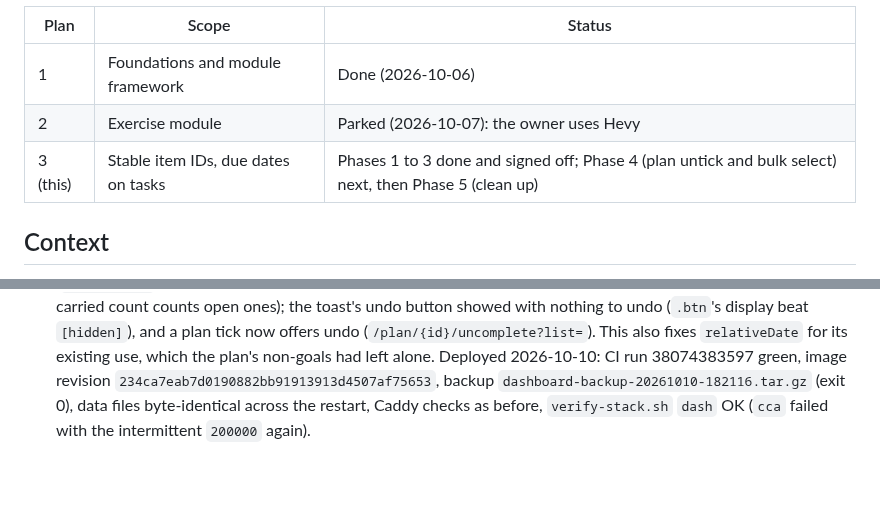
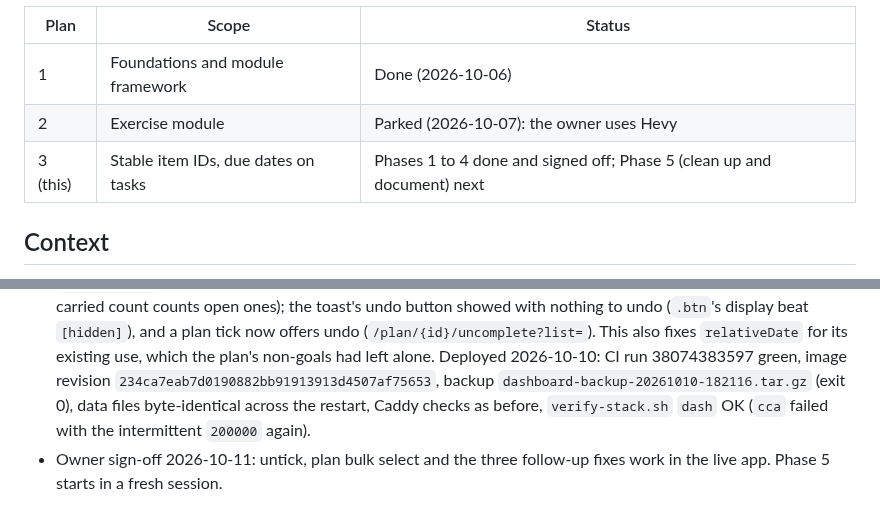
Before and after one commit to fahad-tariq/dashboard, a Markdown page: docs/plans/03-stable-ids-and-due-dates.md, 2 parts joined by grey strips. Rendered like a GitHub page; blank space fills up the shorter version.

Commit message:
Record the Phase 4 sign-off

```diff
--- a/docs/plans/03-stable-ids-and-due-dates.md
+++ b/docs/plans/03-stable-ids-and-due-dates.md
@@ -8,7 +8,7 @@ Give every list item a permanent ID, so renames, moves and duplicate titles stop
 |---|---|---|
 | 1 | Foundations and module framework | Done (2026-10-06) |
 | 2 | Exercise module | Parked (2026-10-07): the owner uses Hevy |
-| 3 (this) | Stable item IDs, due dates on tasks | Phases 1 to 3 done and signed off; Phase 4 (plan untick and bulk select) next, then Phase 5 (clean up) |
+| 3 (this) | Stable item IDs, due dates on tasks | Phases 1 to 4 done and signed off; Phase 5 (clean up and document) next |
 
 ## Context
 
@@ -341,3 +341,4 @@ One `### Phase N notes` section per phase: decisions, measurements, deploys (as
 - First CI run (`e3e65cf`): e2e failed. The plan's select-mode rules were in the `components` layer, but `.plan-item > .plan-tick { display: flex }` is in `pages`, which wins whatever the specificity, so the tick stayed visible over the checkbox and took its clicks (the axe and bulk specs). They now sit beside the plan row rules in `pages`. The reorder spec failed as a knock-on: the failed axe runs left twelve rows on today's plan, more than its 20-move loop can bubble past; the axe spec now drops its two rows afterwards.
 - Deploy 2026-10-10: commit `1e7b54e`, CI run 38070956768 green (e2e, lint, test, screenshots, vuln, build). Image revision label `1e7b54ebd7a30fc619debde61576c4cd4ab43d57`. Backup `dashboard-backup-20261010-173110.tar.gz` (exit 0). No migration. The sha256 of all five data files was identical before the pull and after start-up. Caddy checks: `/login` 200, `/todos` 303, `/events` 401, `/api/v1/todos` 404, cross-site POST `/login` 403. `verify-stack.sh`: `dash` OK on every run; other services (cca, otterholt, brotato) failed intermittently with `200000` (a 200 followed by a timed-out retry), a different set on each run, and its local sudo step cannot run in the sandbox.
 - Owner use after the deploy found three bugs, fixed test-first (`5866f57` failing tests, `234ca7e` fixes): a task carried over from yesterday read "from today" (`relativeDate` subtracted the date's UTC midnight from now's instant; now `insights.DaysAgo`, counting calendar days like `DueLabel`); a carried task vanished from the plan when ticked (`ListOverdue` returns open items only; carried tasks completed today now stay on the plan as done rows, and the carried count counts open ones); the toast's undo button showed with nothing to undo (`.btn`'s display beat `[hidden]`), and a plan tick now offers undo (`/plan/{id}/uncomplete?list=`). This also fixes `relativeDate` for its existing use, which the plan's non-goals had left alone. Deployed 2026-10-10: CI run 38074383597 green, image revision `234ca7eab7d0190882bb91913913d4507af75653`, backup `dashboard-backup-20261010-182116.tar.gz` (exit 0), data files byte-identical across the restart, Caddy checks as before, `verify-stack.sh` `dash` OK (`cca` failed with the intermittent `200000` again).
+- Owner sign-off 2026-10-11: untick, plan bulk select and the three follow-up fixes work in the live app. Phase 5 starts in a fresh session.
```
Also changed, not shown: other parts of docs/plans/03-stable-ids-and-due-dates.md (+1 -1 lines).
